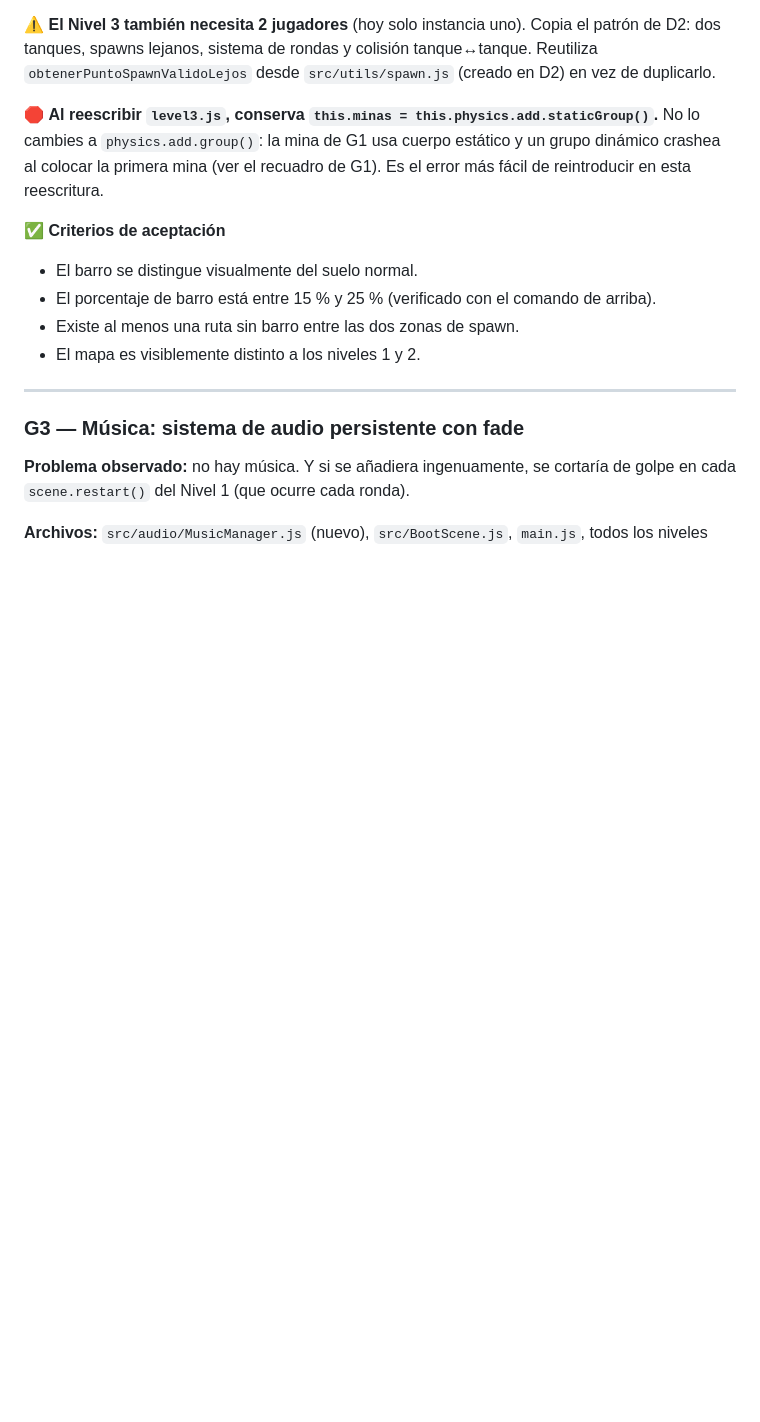
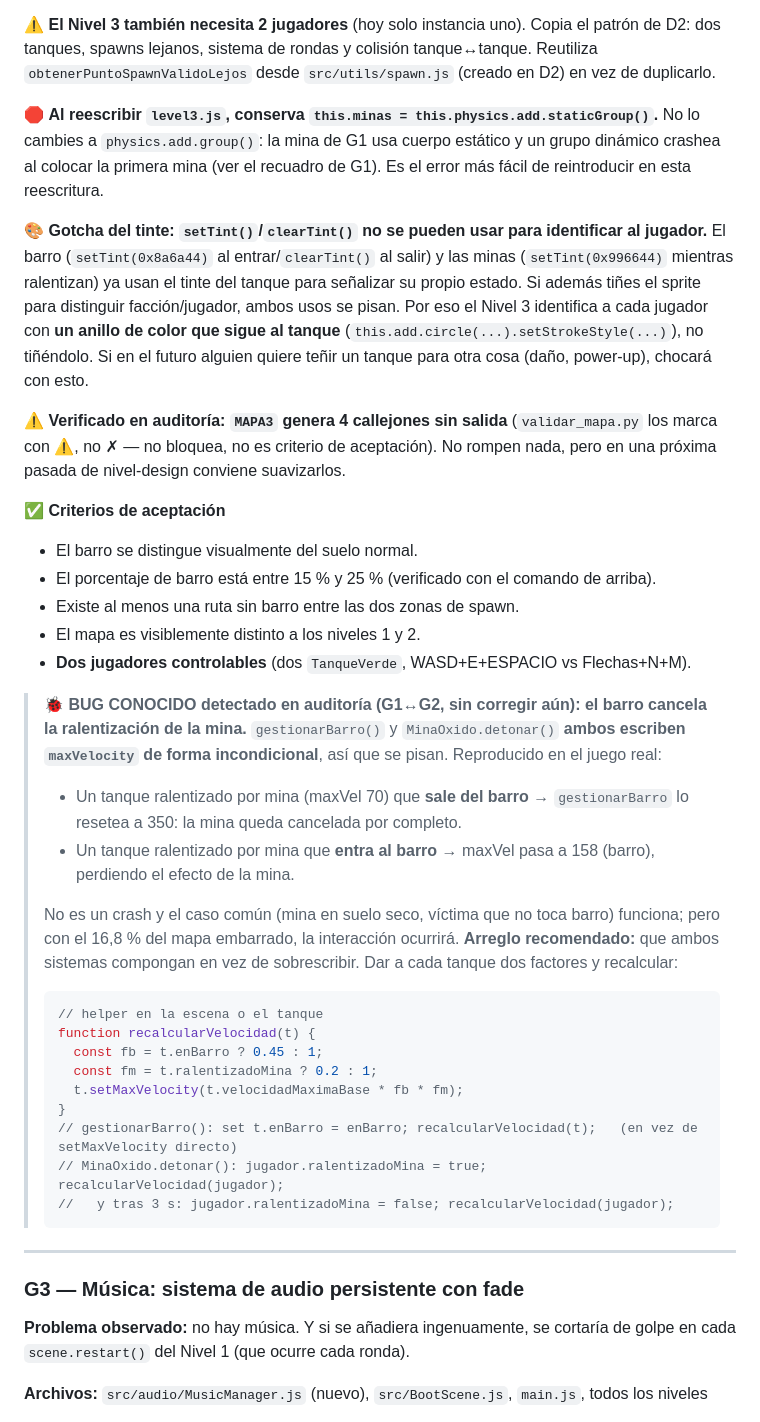
Before and after one commit to Eddy-Castro/Proyecto_2B_JuegosInteractivos, a Markdown page: PLAN_PROYECTO_FINAL.md, the part around one of its changes. GitHub-like rendering; blank space fills up the shorter version.

````diff
--- a/PLAN_PROYECTO_FINAL.md
+++ b/PLAN_PROYECTO_FINAL.md
@@ -1859,11 +1869,33 @@ Debe dar entre 15 % y 25 %.
 
 🛑 **Al reescribir `level3.js`, conserva `this.minas = this.physics.add.staticGroup()`.** No lo cambies a `physics.add.group()`: la mina de G1 usa cuerpo estático y un grupo dinámico crashea al colocar la primera mina (ver el recuadro de G1). Es el error más fácil de reintroducir en esta reescritura.
 
+🎨 **Gotcha del tinte: `setTint()`/`clearTint()` no se pueden usar para identificar al jugador.** El barro (`setTint(0x8a6a44)` al entrar/`clearTint()` al salir) y las minas (`setTint(0x996644)` mientras ralentizan) ya usan el tinte del tanque para señalizar su propio estado. Si además tiñes el sprite para distinguir facción/jugador, ambos usos se pisan. Por eso el Nivel 3 identifica a cada jugador con **un anillo de color que sigue al tanque** (`this.add.circle(...).setStrokeStyle(...)`), no tiñéndolo. Si en el futuro alguien quiere teñir un tanque para otra cosa (daño, power-up), chocará con esto.
+
+⚠️ **Verificado en auditoría: `MAPA3` genera 4 callejones sin salida** (`validar_mapa.py` los marca con ⚠, no ✗ — no bloquea, no es criterio de aceptación). No rompen nada, pero en una próxima pasada de nivel-design conviene suavizarlos.
+
 ✅ **Criterios de aceptación**
 - El barro se distingue visualmente del suelo normal.
 - El porcentaje de barro está entre 15 % y 25 % (verificado con el comando de arriba).
 - Existe al menos una ruta sin barro entre las dos zonas de spawn.
 - El mapa es visiblemente distinto a los niveles 1 y 2.
+- **Dos jugadores controlables** (dos `TanqueVerde`, WASD+E+ESPACIO vs Flechas+N+M).
+
+> 🐞 **BUG CONOCIDO detectado en auditoría (G1↔G2, sin corregir aún): el barro cancela la ralentización de la mina.** `gestionarBarro()` y `MinaOxido.detonar()` **ambos escriben `maxVelocity` de forma incondicional**, así que se pisan. Reproducido en el juego real:
+> - Un tanque ralentizado por mina (maxVel 70) que **sale del barro** → `gestionarBarro` lo resetea a 350: la mina queda cancelada por completo.
+> - Un tanque ralentizado por mina que **entra al barro** → maxVel pasa a 158 (barro), perdiendo el efecto de la mina.
+>
+> No es un crash y el caso común (mina en suelo seco, víctima que no toca barro) funciona; pero con el 16,8 % del mapa embarrado, la interacción ocurrirá. **Arreglo recomendado:** que ambos sistemas compongan en vez de sobrescribir. Dar a cada tanque dos factores y recalcular:
+> ```js
+> // helper en la escena o el tanque
+> function recalcularVelocidad(t) {
+>   const fb = t.enBarro ? 0.45 : 1;
+>   const fm = t.ralentizadoMina ? 0.2 : 1;
+>   t.setMaxVelocity(t.velocidadMaximaBase * fb * fm);
+> }
+> // gestionarBarro(): set t.enBarro = enBarro; recalcularVelocidad(t);   (en vez de setMaxVelocity directo)
+> // MinaOxido.detonar(): jugador.ralentizadoMina = true; recalcularVelocidad(jugador);
+> //   y tras 3 s: jugador.ralentizadoMina = false; recalcularVelocidad(jugador);
+> ```
 
 ---
 
````
Also changed, not shown: other parts of PLAN_PROYECTO_FINAL.md (+14 -4 lines).
